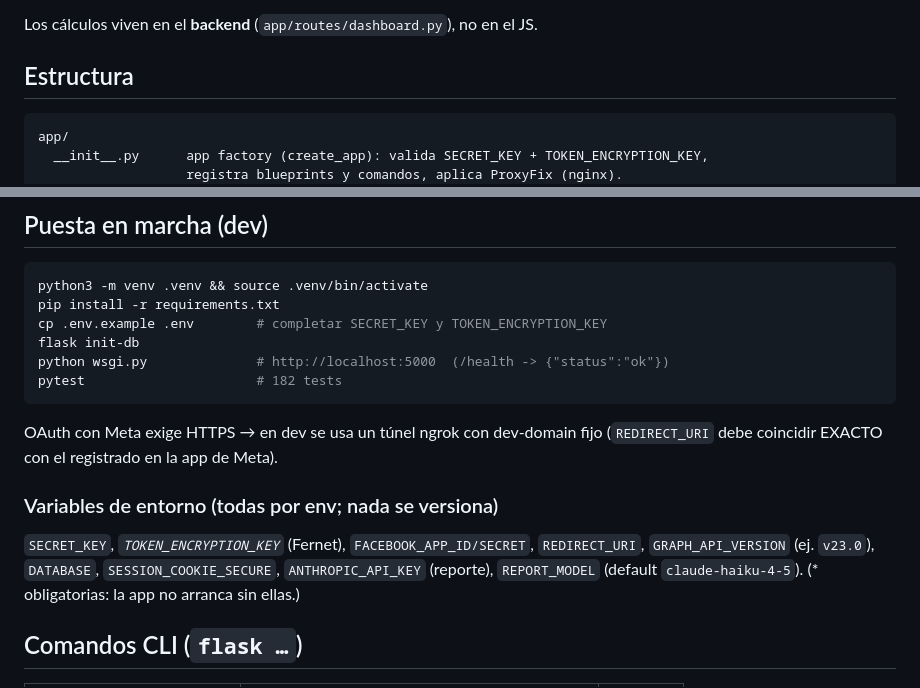
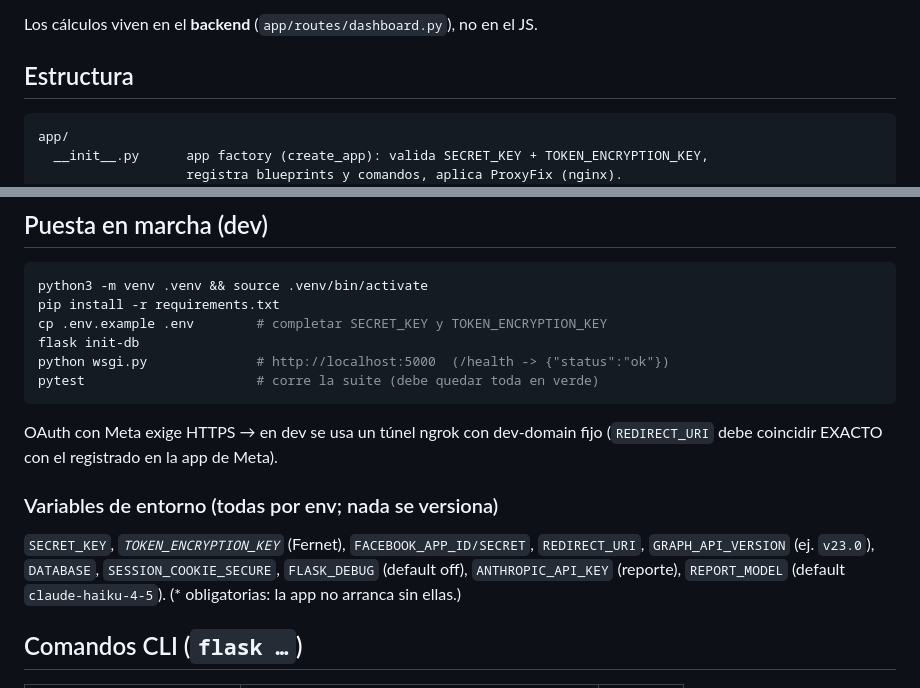
Before and after one commit to thusspokedata/reportes-instagram, a Markdown page: ONBOARDING.md, 2 parts joined by grey strips. GitHub-like rendering.

Commit message:
docs: nitpicks de ONBOARDING.md (lang en code fence, conteo de tests no-fijo, sumar FLASK_DEBUG) (#25)

````diff
--- a/ONBOARDING.md
+++ b/ONBOARDING.md
@@ -41,7 +41,7 @@ Los cálculos viven en el **backend** (`app/routes/dashboard.py`), no en el JS.
 
 ## Estructura
 
-```
+```text
 app/
   __init__.py      app factory (create_app): valida SECRET_KEY + TOKEN_ENCRYPTION_KEY,
                    registra blueprints y comandos, aplica ProxyFix (nginx).
@@ -86,7 +86,7 @@ pip install -r requirements.txt
 cp .env.example .env        # completar SECRET_KEY y TOKEN_ENCRYPTION_KEY
 flask init-db
 python wsgi.py              # http://localhost:5000  (/health -> {"status":"ok"})
-pytest                      # 182 tests
+pytest                      # corre la suite (debe quedar toda en verde)
 ```
 
 OAuth con Meta exige HTTPS → en dev se usa un túnel ngrok con dev-domain fijo
@@ -96,8 +96,9 @@ OAuth con Meta exige HTTPS → en dev se usa un túnel ngrok con dev-domain fijo
 
 `SECRET_KEY`*, `TOKEN_ENCRYPTION_KEY`* (Fernet), `FACEBOOK_APP_ID/SECRET`,
 `REDIRECT_URI`, `GRAPH_API_VERSION` (ej. `v23.0`), `DATABASE`,
-`SESSION_COOKIE_SECURE`, `ANTHROPIC_API_KEY` (reporte), `REPORT_MODEL`
-(default `claude-haiku-4-5`). (* obligatorias: la app no arranca sin ellas.)
+`SESSION_COOKIE_SECURE`, `FLASK_DEBUG` (default off), `ANTHROPIC_API_KEY`
+(reporte), `REPORT_MODEL` (default `claude-haiku-4-5`).
+(* obligatorias: la app no arranca sin ellas.)
 
 ## Comandos CLI (`flask …`)
 
````
